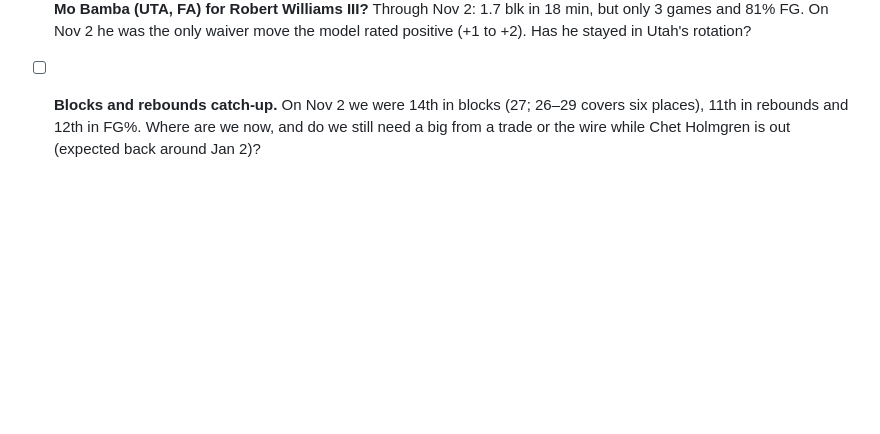
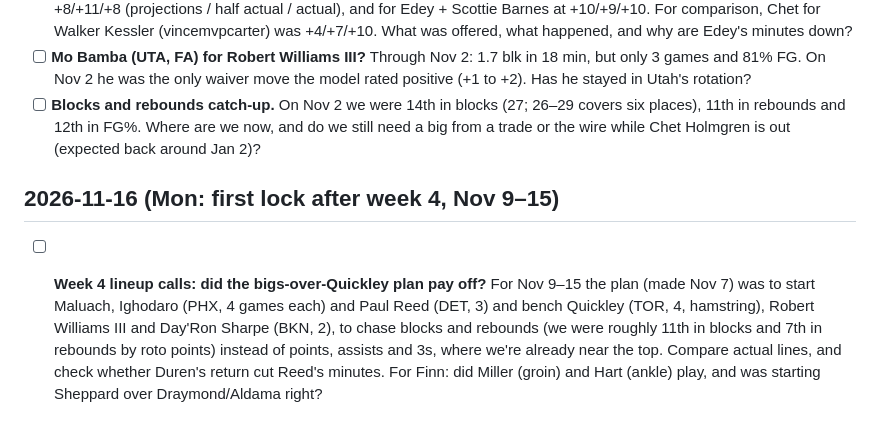
Before and after one commit to believeinalex/draft-edge, a Markdown page: season/open_questions.md, the part around the change. Rendered like a GitHub page; blank space fills up the shorter version.

Commit message:
Add week 4 lineup review to open questions
Co-Authored-By: Claude Opus 5.5 <noreply@anthropic.com>
Claude-Session: https://claude.ai/code/session_011a9Qp9ikHJ22wcReSsrExV

```diff
--- a/season/open_questions.md
+++ b/season/open_questions.md
@@ -10,3 +10,7 @@ Questions to revisit on a set date. `npm run report` copies every unchecked item
 - [ ] **Edey deal with Drew (Fishy Achilles)?** On Nov 2 Drew said he's open to trading Zach Edey. A one-for-one for Edey models at about 0 for us (best: Chet, +1 to +3). Packages model better: Chet + Jalen Suggs for Edey + Derrick White at +8/+11/+8 (projections / half actual / actual), and for Edey + Scottie Barnes at +10/+9/+10. For comparison, Chet for Walker Kessler (vincemvpcarter) was +4/+7/+10. What was offered, what happened, and why are Edey's minutes down?
 - [ ] **Mo Bamba (UTA, FA) for Robert Williams III?** Through Nov 2: 1.7 blk in 18 min, but only 3 games and 81% FG. On Nov 2 he was the only waiver move the model rated positive (+1 to +2). Has he stayed in Utah's rotation?
 - [ ] **Blocks and rebounds catch-up.** On Nov 2 we were 14th in blocks (27; 26–29 covers six places), 11th in rebounds and 12th in FG%. Where are we now, and do we still need a big from a trade or the wire while Chet Holmgren is out (expected back around Jan 2)?
+
+## 2026-11-16 (Mon: first lock after week 4, Nov 9–15)
+
+- [ ] **Week 4 lineup calls: did the bigs-over-Quickley plan pay off?** For Nov 9–15 the plan (made Nov 7) was to start Maluach, Ighodaro (PHX, 4 games each) and Paul Reed (DET, 3) and bench Quickley (TOR, 4, hamstring), Robert Williams III and Day'Ron Sharpe (BKN, 2), to chase blocks and rebounds (we were roughly 11th in blocks and 7th in rebounds by roto points) instead of points, assists and 3s, where we're already near the top. Compare actual lines, and check whether Duren's return cut Reed's minutes. For Finn: did Miller (groin) and Hart (ankle) play, and was starting Sheppard over Draymond/Aldama right?
```
